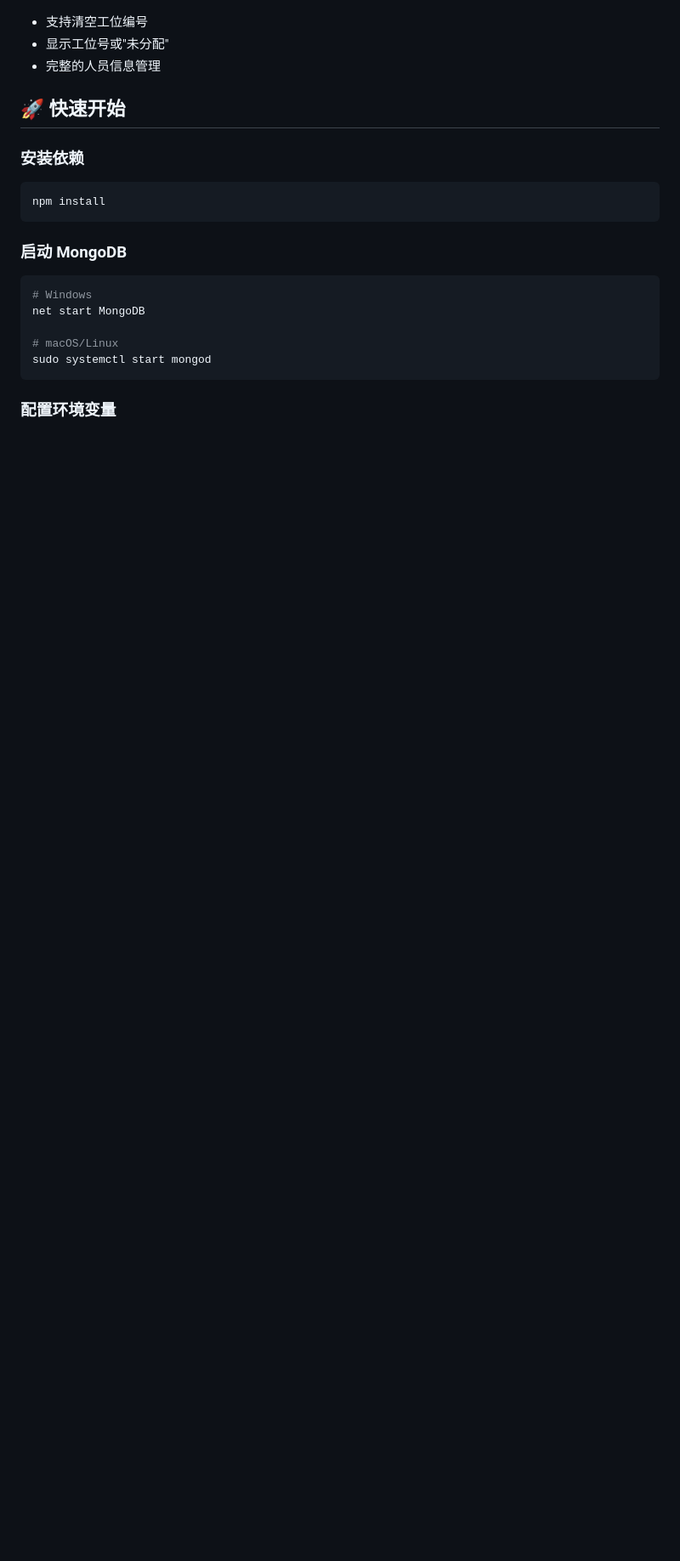
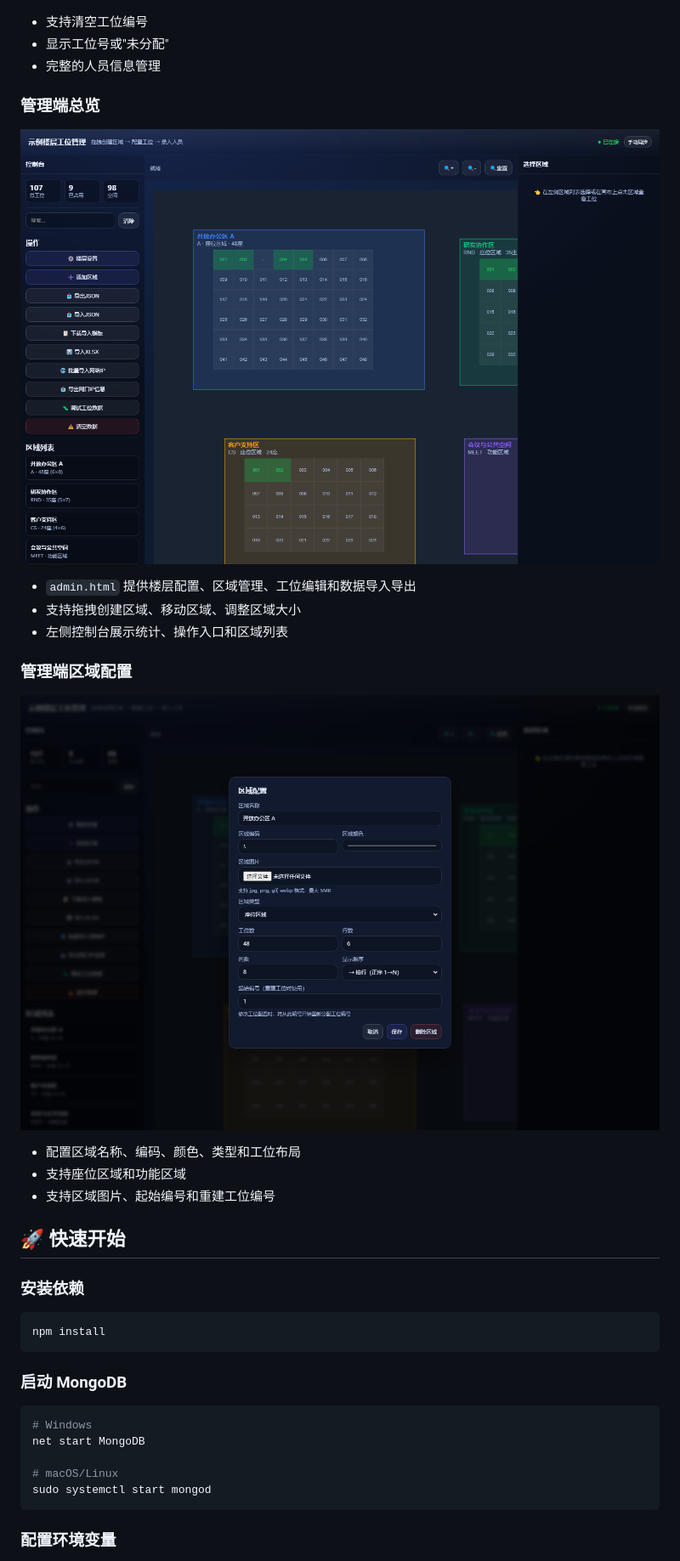
Before and after one commit to rslywhj/seat-manager, a Markdown page: README.md, the part around the change printed below. Shown: that part at 85% size. Drawn GitHub-style; pictures changed too: docs/assets/screenshots/admin-overview.png (added), docs/assets/screenshots/admin-zone-config.png (added); blank space fills up the shorter version.

Commit message:
Document admin interface

```diff
--- a/README.md
+++ b/README.md
@@ -45,6 +45,20 @@
 - 显示工位号或"未分配"
 - 完整的人员信息管理
 
+### 管理端总览
+![管理端总览](./docs/assets/screenshots/admin-overview.png)
+
+- `admin.html` 提供楼层配置、区域管理、工位编辑和数据导入导出
+- 支持拖拽创建区域、移动区域、调整区域大小
+- 左侧控制台展示统计、操作入口和区域列表
+
+### 管理端区域配置
+![管理端区域配置](./docs/assets/screenshots/admin-zone-config.png)
+
+- 配置区域名称、编码、颜色、类型和工位布局
+- 支持座位区域和功能区域
+- 支持区域图片、起始编号和重建工位编号
+
 ## 🚀 快速开始
 
 ### 安装依赖
```
Also changed, not shown: other parts of README.md (+5 -10 lines).
